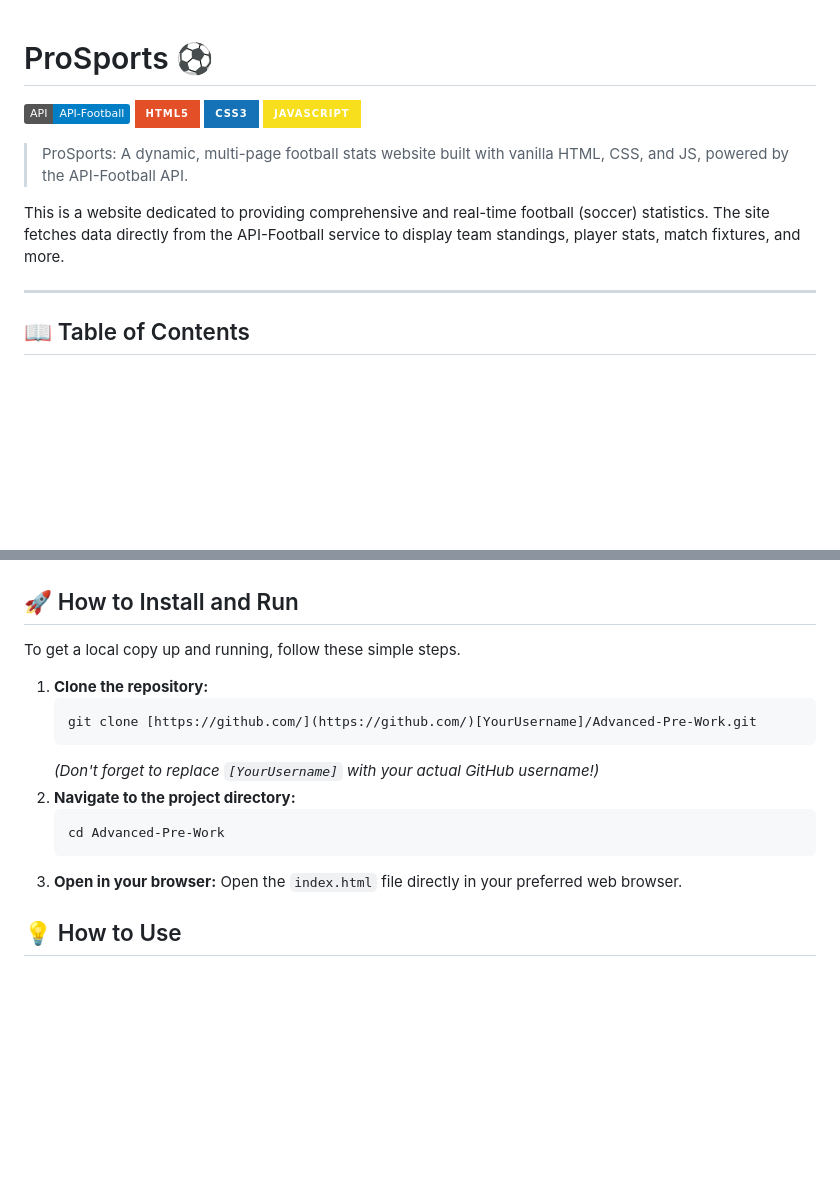
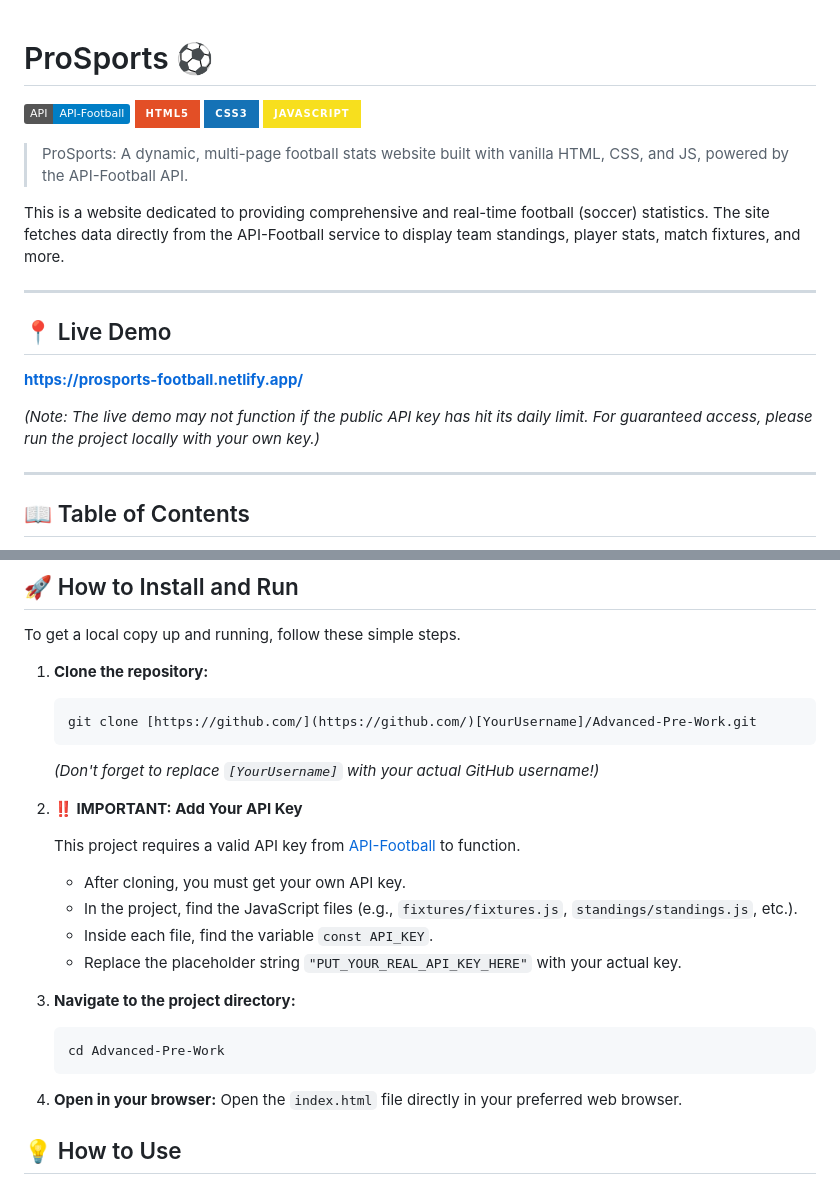
Before and after one commit to waleedtarbosh/Advanced-Pre-Work, a Markdown page: README.md, 2 parts joined by grey strips. Drawn GitHub-style; badges without logos; blank space fills up the shorter version.

Commit message:
docs: Add live demo link and API key instructions to README

````diff
--- a/README.md
+++ b/README.md
@@ -1,4 +1,5 @@
 # ProSports ⚽
+
 
 
 [![API](https://img.shields.io/badge/API-API--Football-blue.svg)](https://www.api-football.com/)
@@ -9,6 +10,14 @@
 > ProSports: A dynamic, multi-page football stats website built with vanilla HTML, CSS, and JS, powered by the API-Football API.
 
 This is a website dedicated to providing comprehensive and real-time football (soccer) statistics. The site fetches data directly from the API-Football service to display team standings, player stats, match fixtures, and more.
+
+---
+
+## 📍 Live Demo
+
+**[https://prosports-football.netlify.app/](https://prosports-football.netlify.app/)**
+
+*(Note: The live demo may not function if the public API key has hit its daily limit. For guaranteed access, please run the project locally with your own key.)*
 
 ---
 
@@ -56,11 +65,21 @@ To get a local copy up and running, follow these simple steps.
     git clone [https://github.com/](https://github.com/)[YourUsername]/Advanced-Pre-Work.git
     ```
     *(Don't forget to replace `[YourUsername]` with your actual GitHub username!)*
-2.  **Navigate to the project directory:**
+
+2.  **‼️ IMPORTANT: Add Your API Key**
+
+    This project requires a valid API key from [API-Football](https://www.api-football.com/) to function.
+
+    * After cloning, you must get your own API key.
+    * In the project, find the JavaScript files (e.g., `fixtures/fixtures.js`, `standings/standings.js`, etc.).
+    * Inside each file, find the variable `const API_KEY`.
+    * Replace the placeholder string `"PUT_YOUR_REAL_API_KEY_HERE"` with your actual key.
+
+3.  **Navigate to the project directory:**
     ```bash
     cd Advanced-Pre-Work
     ```
-3.  **Open in your browser:**
+4.  **Open in your browser:**
     Open the `index.html` file directly in your preferred web browser.
 
 ## 💡 How to Use
````
